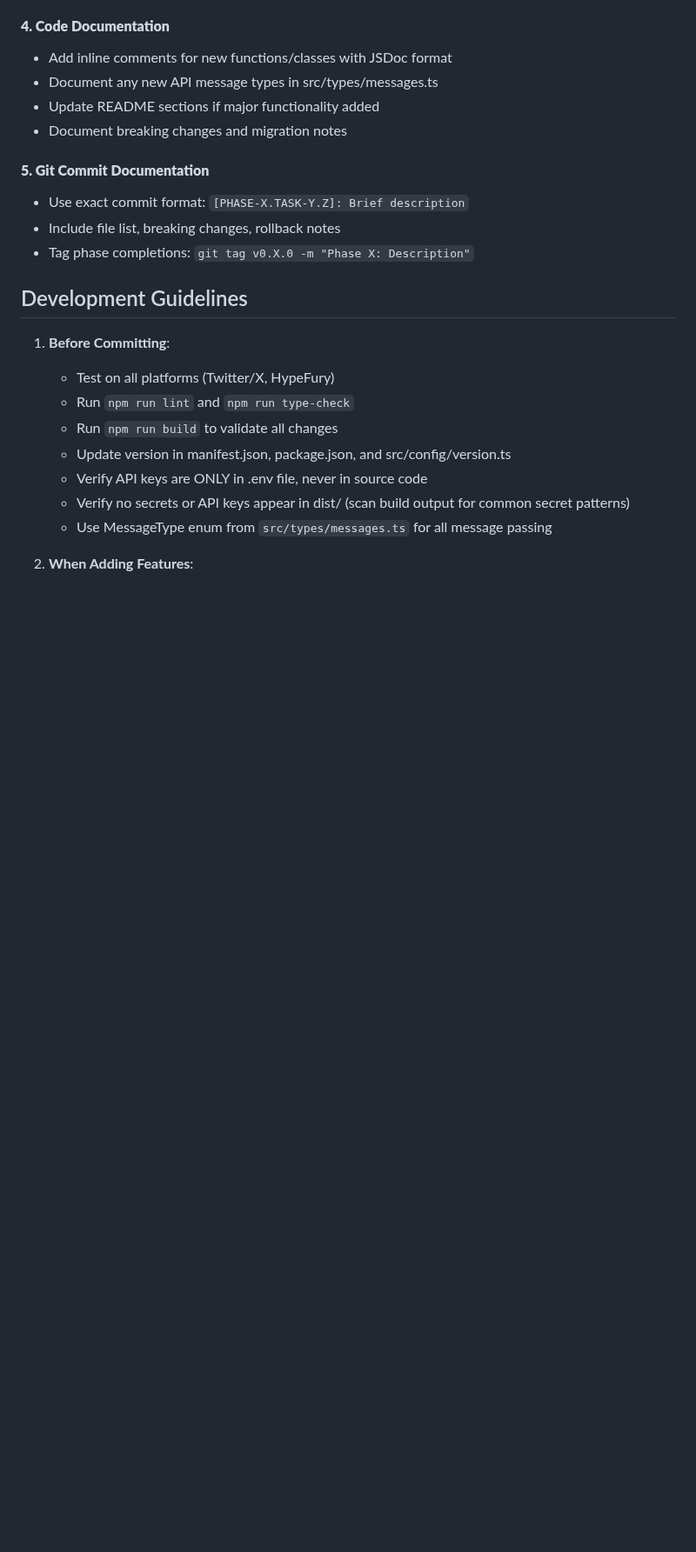
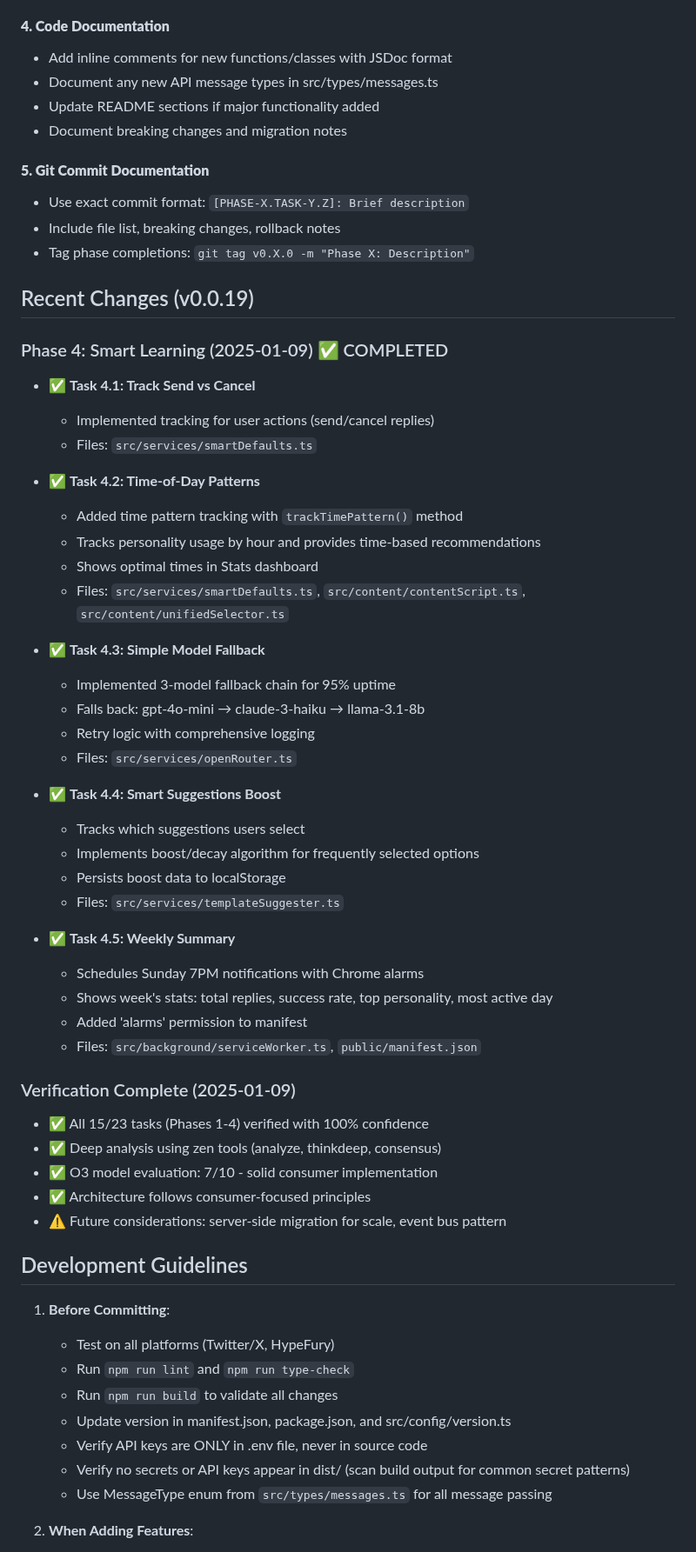
Before and after one commit to gramanoid/tweetcraft, a Markdown page: CLAUDE.md, the part around one of its changes. Shown at 87% size. Drawn GitHub-style; blank space fills up the shorter version.

```diff
--- a/CLAUDE.md
+++ b/CLAUDE.md
@@ -451,6 +452,44 @@ Rollback: Safe to previous commit
 - Include file list, breaking changes, rollback notes
 - Tag phase completions: `git tag v0.X.0 -m "Phase X: Description"`
 
+## Recent Changes (v0.0.19)
+
+### Phase 4: Smart Learning (2025-01-09) ✅ COMPLETED
+- ✅ **Task 4.1: Track Send vs Cancel**
+  - Implemented tracking for user actions (send/cancel replies)
+  - Files: `src/services/smartDefaults.ts`
+
+- ✅ **Task 4.2: Time-of-Day Patterns**
+  - Added time pattern tracking with `trackTimePattern()` method
+  - Tracks personality usage by hour and provides time-based recommendations
+  - Shows optimal times in Stats dashboard
+  - Files: `src/services/smartDefaults.ts`, `src/content/contentScript.ts`, `src/content/unifiedSelector.ts`
+
+- ✅ **Task 4.3: Simple Model Fallback**
+  - Implemented 3-model fallback chain for 95% uptime
+  - Falls back: gpt-4o-mini → claude-3-haiku → llama-3.1-8b
+  - Retry logic with comprehensive logging
+  - Files: `src/services/openRouter.ts`
+
+- ✅ **Task 4.4: Smart Suggestions Boost**
+  - Tracks which suggestions users select
+  - Implements boost/decay algorithm for frequently selected options
+  - Persists boost data to localStorage
+  - Files: `src/services/templateSuggester.ts`
+
+- ✅ **Task 4.5: Weekly Summary**
+  - Schedules Sunday 7PM notifications with Chrome alarms
+  - Shows week's stats: total replies, success rate, top personality, most active day
+  - Added 'alarms' permission to manifest
+  - Files: `src/background/serviceWorker.ts`, `public/manifest.json`
+
+### Verification Complete (2025-01-09)
+- ✅ All 15/23 tasks (Phases 1-4) verified with 100% confidence
+- ✅ Deep analysis using zen tools (analyze, thinkdeep, consensus)
+- ✅ O3 model evaluation: 7/10 - solid consumer implementation
+- ✅ Architecture follows consumer-focused principles
+- ⚠️ Future considerations: server-side migration for scale, event bus pattern
+
 ## Development Guidelines
 
 1. **Before Committing**:
```
Also changed, not shown: other parts of CLAUDE.md (+3 -2 lines), ANALYSIS_REPORT.md (added, +193 -0 lines), TWEETCRAFT_COMPLETE_ROADMAP.md (+13 -13 lines).
